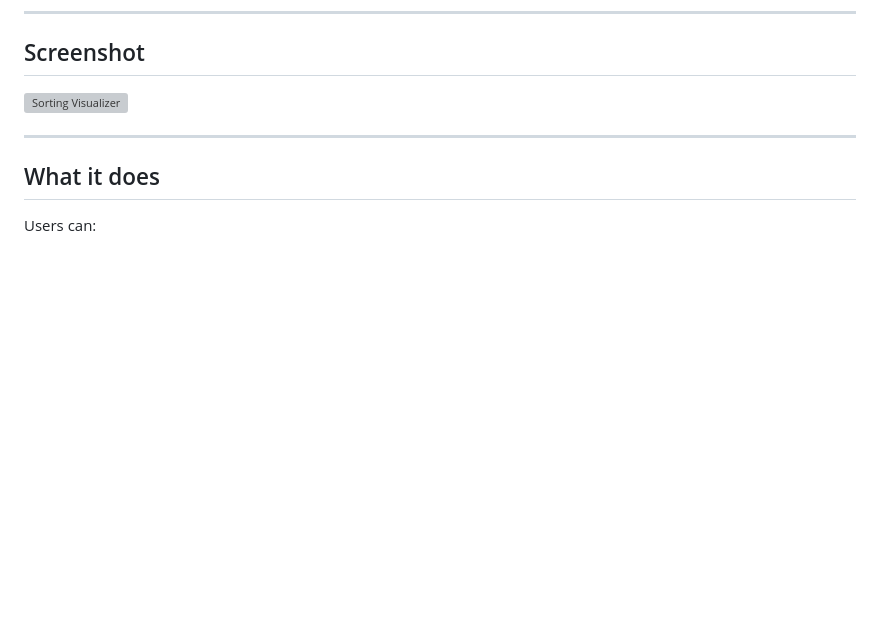
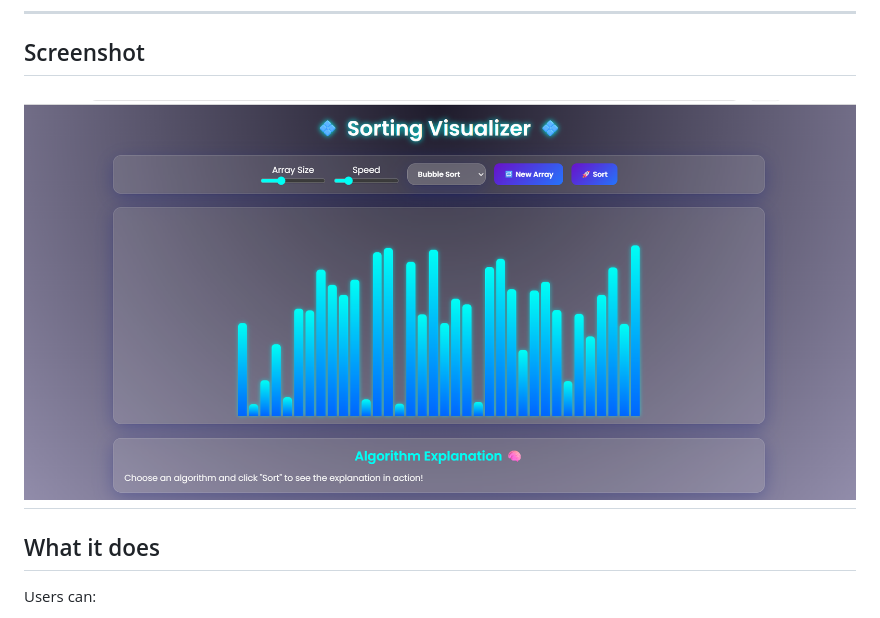
Before and after one commit to sejalbhupal/Sorting_Visualizer, a Markdown page: README.md, the part around the change. Drawn GitHub-style; blank space fills up the shorter version; grey boxes are pictures that could not be loaded.

Commit message:
Fix screenshot path in README.md
Updated screenshot path for Sorting Visualizer.

```diff
--- a/README.md
+++ b/README.md
@@ -10,10 +10,8 @@ The goal was to move beyond reading about sorting algorithms and actually *see*
 
 ## Screenshot
 
-![Sorting Visualizer](sorting_visualizer_screenshot.png)
-
----
-
+![Sorting Visualizer](Sorting_Visualizer/sorting_visualizer_screenshot.png)
+----
 ## What it does
 
 Users can:
```
